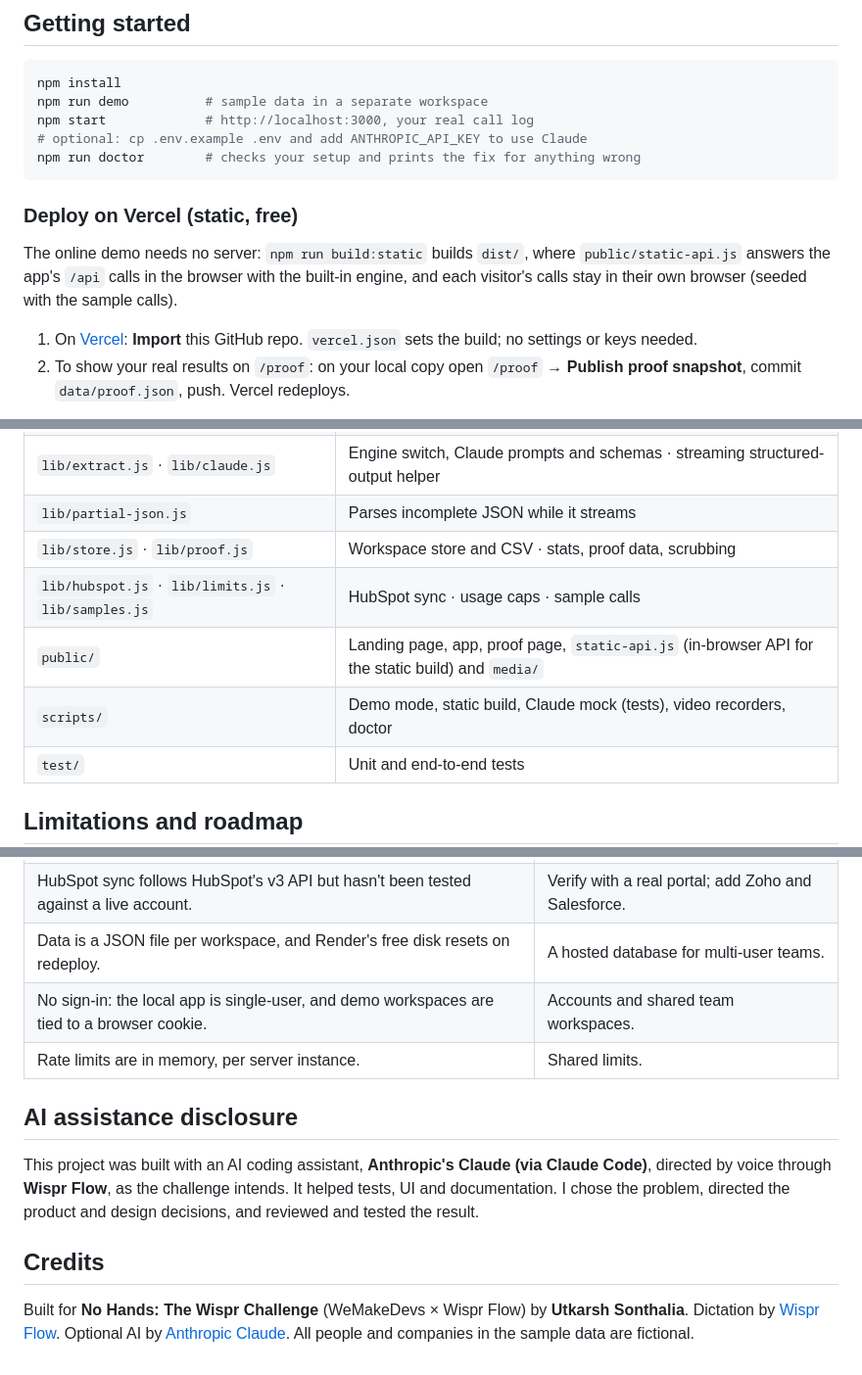
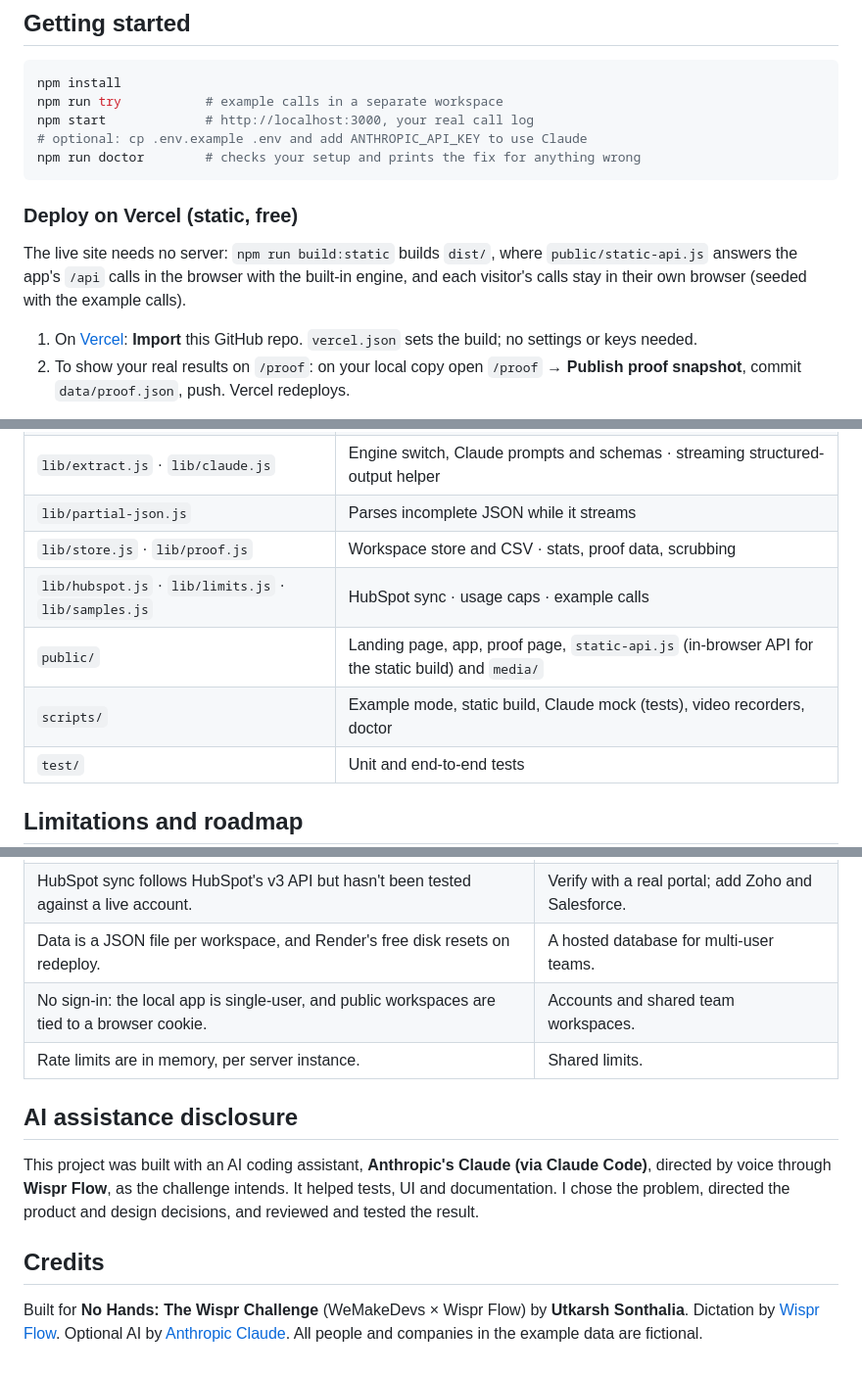
Before and after one commit to Utkarsh2730/sayso, a Markdown page: README.md, 3 parts joined by grey strips. Shown at 98% size. GitHub-like rendering.

````diff
--- a/README.md
+++ b/README.md
@@ -180,14 +179,14 @@ Calls are numbered `C1…Cn` in the prompt; the server maps cited ids back to re
 
 ```bash
 npm install
-npm run demo          # sample data in a separate workspace
+npm run try           # example calls in a separate workspace
 npm start             # http://localhost:3000, your real call log
 # optional: cp .env.example .env and add ANTHROPIC_API_KEY to use Claude
 npm run doctor        # checks your setup and prints the fix for anything wrong
 ```
 
 ### Deploy on Vercel (static, free)
-The online demo needs no server: `npm run build:static` builds `dist/`, where `public/static-api.js` answers the app's `/api` calls in the browser with the built-in engine, and each visitor's calls stay in their own browser (seeded with the sample calls).
+The live site needs no server: `npm run build:static` builds `dist/`, where `public/static-api.js` answers the app's `/api` calls in the browser with the built-in engine, and each visitor's calls stay in their own browser (seeded with the example calls).
 1. On [Vercel](https://vercel.com/new): **Import** this GitHub repo. `vercel.json` sets the build; no settings or keys needed.
 2. To show your real results on `/proof`: on your local copy open `/proof` → **Publish proof snapshot**, commit `data/proof.json`, push. Vercel redeploys.
 
@@ -231,9 +230,9 @@ For HubSpot sync and optional Claude: on [Render](https://dashboard.render.com)
 | `lib/extract.js` · `lib/claude.js` | Engine switch, Claude prompts and schemas · streaming structured-output helper |
 | `lib/partial-json.js` | Parses incomplete JSON while it streams |
 | `lib/store.js` · `lib/proof.js` | Workspace store and CSV · stats, proof data, scrubbing |
-| `lib/hubspot.js` · `lib/limits.js` · `lib/samples.js` | HubSpot sync · usage caps · sample calls |
+| `lib/hubspot.js` · `lib/limits.js` · `lib/samples.js` | HubSpot sync · usage caps · example calls |
 | `public/` | Landing page, app, proof page, `static-api.js` (in-browser API for the static build) and `media/` |
-| `scripts/` | Demo mode, static build, Claude mock (tests), video recorders, doctor |
+| `scripts/` | Example mode, static build, Claude mock (tests), video recorders, doctor |
 | `test/` | Unit and end-to-end tests |
 
 ## Limitations and roadmap
@@ -243,7 +242,7 @@ For HubSpot sync and optional Claude: on [Render](https://dashboard.render.com)
 | Dictation detection is a heuristic, so pasted text also counts as dictated. | A confirmation toggle per recap. |
 | HubSpot sync follows HubSpot's v3 API but hasn't been tested against a live account. | Verify with a real portal; add Zoho and Salesforce. |
 | Data is a JSON file per workspace, and Render's free disk resets on redeploy. | A hosted database for multi-user teams. |
-| No sign-in: the local app is single-user, and demo workspaces are tied to a browser cookie. | Accounts and shared team workspaces. |
+| No sign-in: the local app is single-user, and public workspaces are tied to a browser cookie. | Accounts and shared team workspaces. |
 | Rate limits are in memory, per server instance. | Shared limits. |
 
 ## AI assistance disclosure
@@ -253,4 +252,4 @@ This project was built with an AI coding assistant, **Anthropic's Claude (via Cl
 ## Credits
 
 Built for **No Hands: The Wispr Challenge** (WeMakeDevs × Wispr Flow) by **Utkarsh Sonthalia**.
-Dictation by [Wispr Flow](https://wisprflow.ai). Optional AI by [Anthropic Claude](https://www.anthropic.com). All people and companies in the sample data are fictional.
+Dictation by [Wispr Flow](https://wisprflow.ai). Optional AI by [Anthropic Claude](https://www.anthropic.com). All people and companies in the example data are fictional.
````
Also changed, not shown: other parts of README.md (+9 -10 lines), public/media/app-ask.jpg, public/media/app-dictate.jpg, public/media/app-email.jpg, public/media/app-review.jpg, public/media/proof.jpg, 12 other files.
